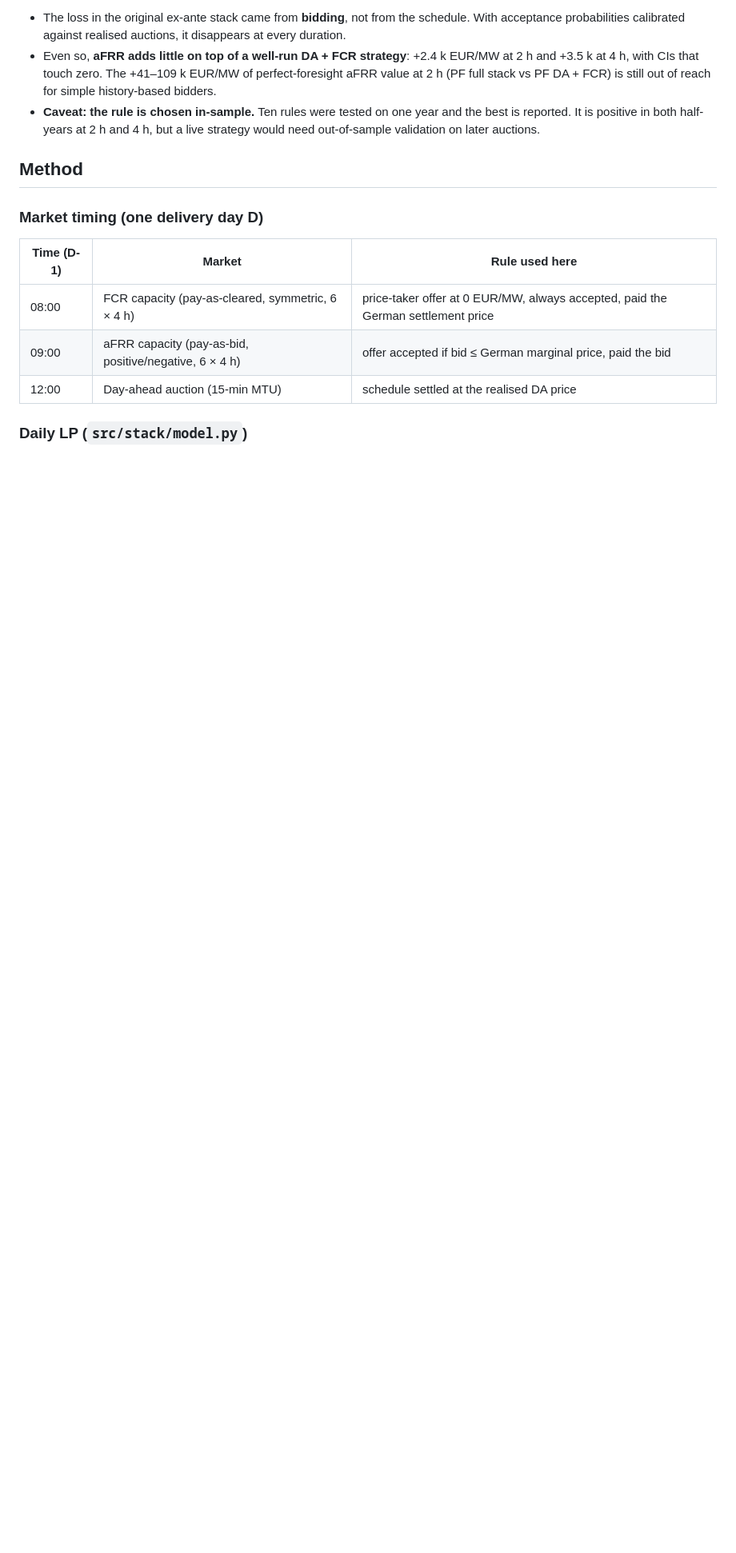
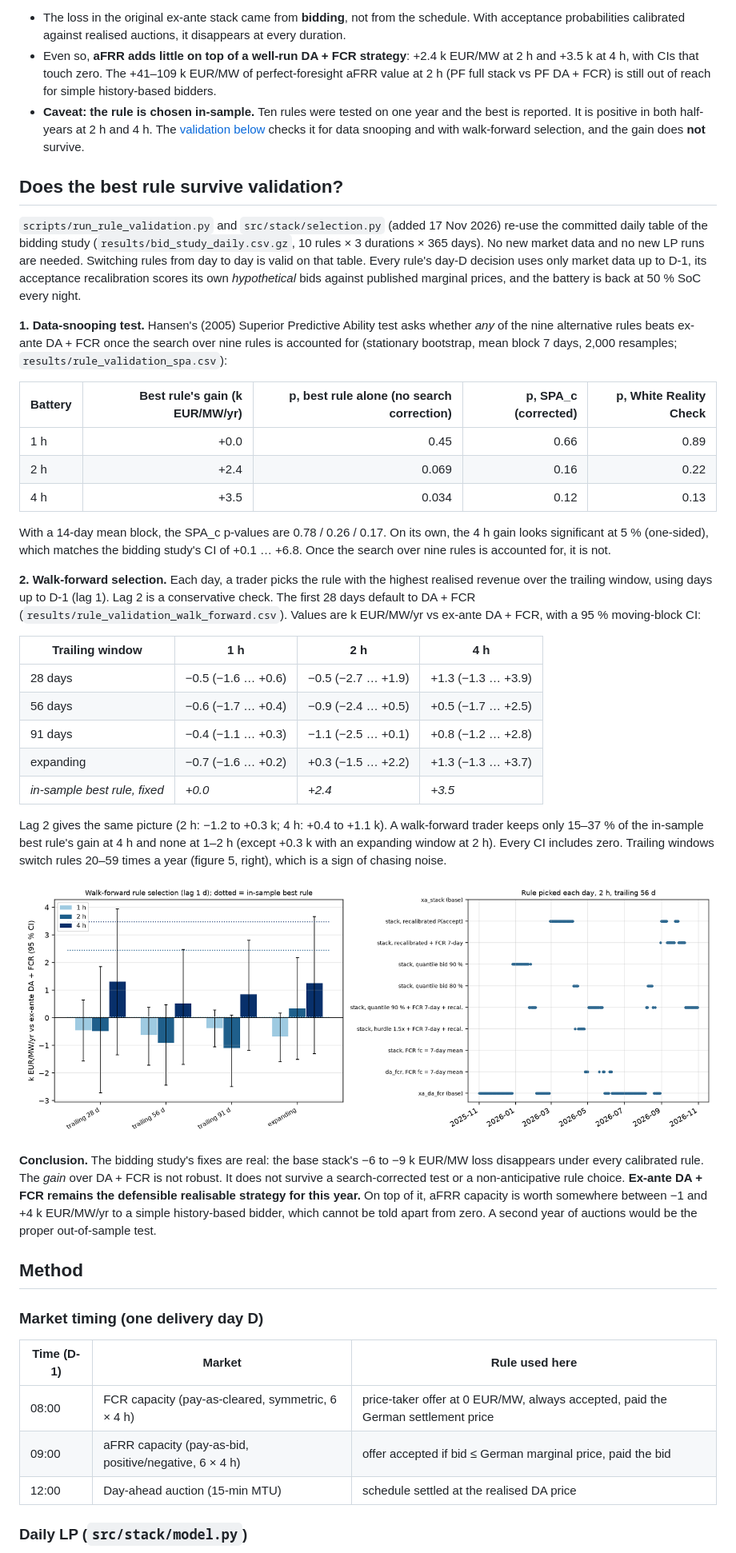
Before and after one commit to DataWithSyed/de-bess-reserve-revenue-stacking, a Markdown page: README.md, the part around one of its changes. Shown at 80% size. Rendered like a GitHub page; pictures changed too: figures/05_rule_validation.png (added); blank space fills up the shorter version.

Commit message:
Validate the bidding-rule choice: Hansen SPA test and walk-forward rule selection; the in-sample aFRR gain does not survive; 4 new tests

```diff
--- a/README.md
+++ b/README.md
@@ -103,8 +105,55 @@ What this means:
   4 h, with CIs that touch zero. The +41–109 k EUR/MW of perfect-foresight aFRR value at 2 h (PF full stack vs PF DA + FCR) is still
   out of reach for simple history-based bidders.
 * **Caveat: the rule is chosen in-sample.** Ten rules were tested on one year and the best is reported. It is
-  positive in both half-years at 2 h and 4 h, but a live strategy would need out-of-sample validation on
-  later auctions.
+  positive in both half-years at 2 h and 4 h. The [validation below](#does-the-best-rule-survive-validation)
+  checks it for data snooping and with walk-forward selection, and the gain does **not** survive.
+
+## Does the best rule survive validation?
+
+`scripts/run_rule_validation.py` and `src/stack/selection.py` (added 17 Nov 2026) re-use the committed daily
+table of the bidding study (`results/bid_study_daily.csv.gz`, 10 rules × 3 durations × 365 days). No new
+market data and no new LP runs are needed. Switching rules from day to day is valid on that table. Every rule's
+day-D decision uses only market data up to D-1, its acceptance recalibration scores its own *hypothetical*
+bids against published marginal prices, and the battery is back at 50 % SoC every night.
+
+**1. Data-snooping test.** Hansen's (2005) Superior Predictive Ability test asks whether *any* of the nine
+alternative rules beats ex-ante DA + FCR once the search over nine rules is accounted for (stationary bootstrap,
+mean block 7 days, 2,000 resamples; `results/rule_validation_spa.csv`):
+
+| Battery | Best rule's gain (k EUR/MW/yr) | p, best rule alone (no search correction) | p, SPA_c (corrected) | p, White Reality Check |
+|---|---:|---:|---:|---:|
+| 1 h | +0.0 | 0.45 | 0.66 | 0.89 |
+| 2 h | +2.4 | 0.069 | 0.16 | 0.22 |
+| 4 h | +3.5 | 0.034 | 0.12 | 0.13 |
+
+With a 14-day mean block, the SPA_c p-values are 0.78 / 0.26 / 0.17. On its own, the 4 h gain looks
+significant at 5 % (one-sided), which matches the bidding study's CI of +0.1 … +6.8. Once the search over
+nine rules is accounted for, it is not.
+
+**2. Walk-forward selection.** Each day, a trader picks the rule with the highest realised revenue over the
+trailing window, using days up to D-1 (lag 1). Lag 2 is a conservative check. The first 28 days default to
+DA + FCR (`results/rule_validation_walk_forward.csv`). Values are k EUR/MW/yr vs ex-ante DA + FCR, with a 95 %
+moving-block CI:
+
+| Trailing window | 1 h | 2 h | 4 h |
+|---|---|---|---|
+| 28 days | −0.5 (−1.6 … +0.6) | −0.5 (−2.7 … +1.9) | +1.3 (−1.3 … +3.9) |
+| 56 days | −0.6 (−1.7 … +0.4) | −0.9 (−2.4 … +0.5) | +0.5 (−1.7 … +2.5) |
+| 91 days | −0.4 (−1.1 … +0.3) | −1.1 (−2.5 … +0.1) | +0.8 (−1.2 … +2.8) |
+| expanding | −0.7 (−1.6 … +0.2) | +0.3 (−1.5 … +2.2) | +1.3 (−1.3 … +3.7) |
+| *in-sample best rule, fixed* | *+0.0* | *+2.4* | *+3.5* |
+
+Lag 2 gives the same picture (2 h: −1.2 to +0.3 k; 4 h: +0.4 to +1.1 k). A walk-forward trader keeps only
+15–37 % of the in-sample best rule's gain at 4 h and none at 1–2 h (except +0.3 k with an expanding window at 2 h). Every CI includes zero. Trailing windows
+switch rules 20–59 times a year (figure 5, right), which is a sign of chasing noise.
+
+![Rule validation](figures/05_rule_validation.png)
+
+**Conclusion.** The bidding study's fixes are real: the base stack's −6 to −9 k EUR/MW loss disappears under
+every calibrated rule. The *gain* over DA + FCR is not robust. It does not survive a search-corrected test
+or a non-anticipative rule choice. **Ex-ante DA + FCR remains the defensible realisable strategy for this
+year.** On top of it, aFRR capacity is worth somewhere between −1 and +4 k EUR/MW/yr to a simple history-based
+bidder, which cannot be told apart from zero. A second year of auctions would be the proper out-of-sample test.
 
 ## Method
 
```
Also changed, not shown: other parts of README.md (+19 -6 lines), 7 other files.
